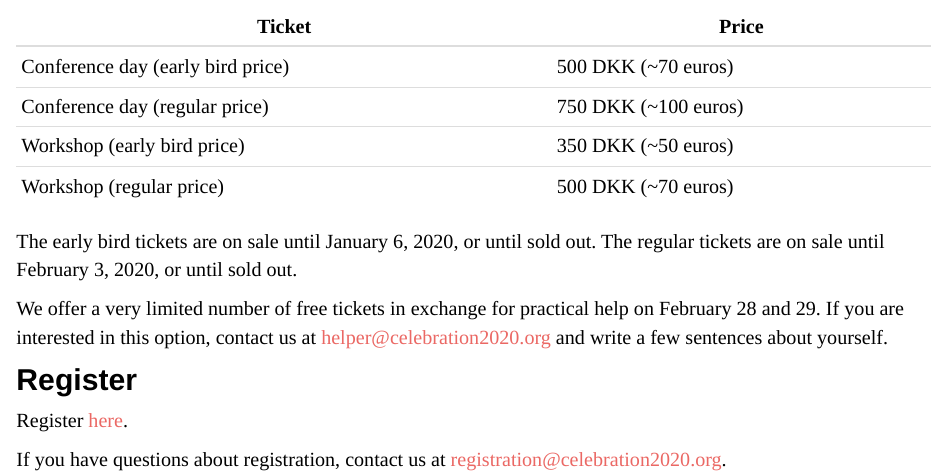
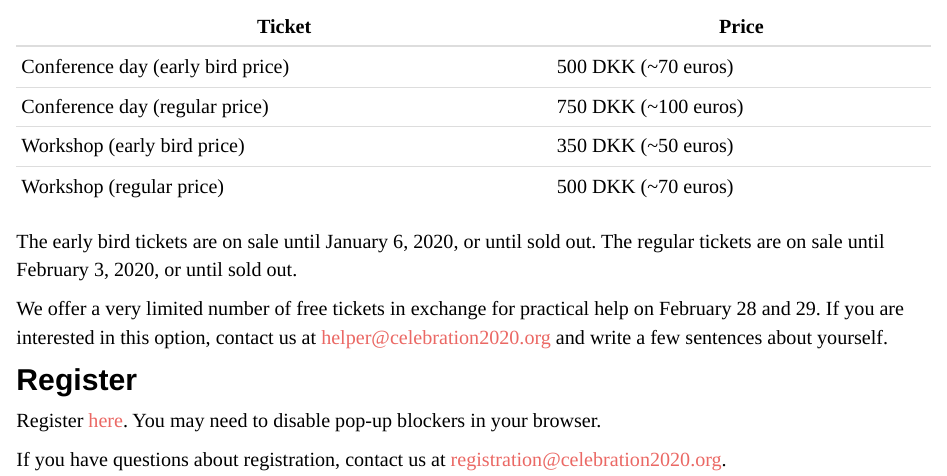
Before and after one commit to annennenne/CelebRation2020, an R Markdown document (registration.Rmd): the page in a window 1100 px wide, from 240 px down. Rendered offline with R 4.5, knitr and Pandoc, with nearby package versions.

Commit message:
changed registration link to pop-up

```diff
--- a/registration.Rmd
+++ b/registration.Rmd
@@ -20,6 +20,6 @@ We offer a very limited number of free tickets in exchange for practical help on
 
 ## Register
 
-Register [here](https://eventsignup.ku.dk/celebration2020/registration.html).
+Register <a href = "https://eventsignup.ku.dk/celebration2020/registration.html" target="_blank">here</a>. You may need to disable pop-up blockers in your browser.
 
 If you have questions about registration, contact us at registration@celebration2020.org.
```
Also changed, not shown: program.Rmd (+1 -0 lines).
